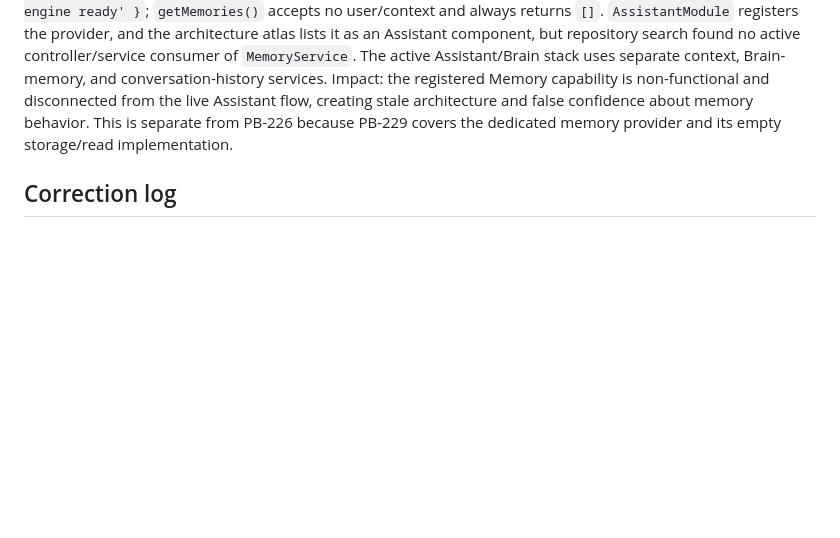
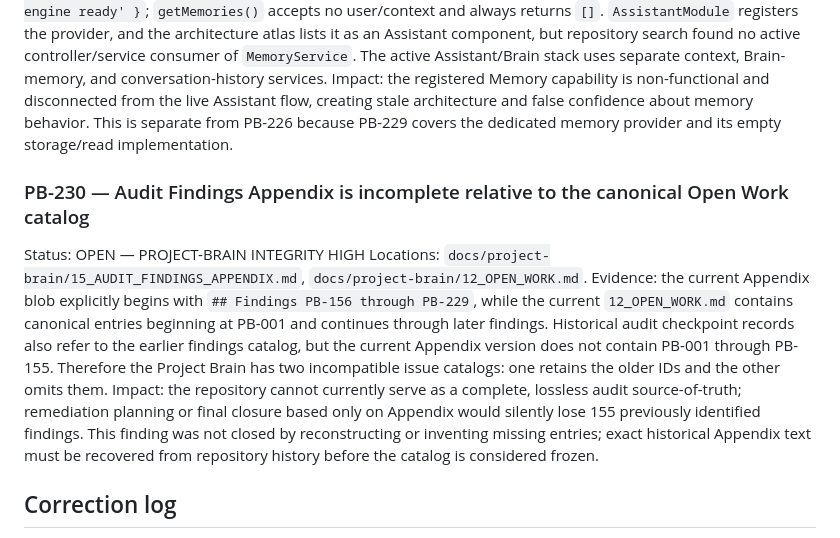
Before and after one commit to Ramin-rezaie-nazari/my-personal-assistant, a Markdown page: docs/project-brain/15_AUDIT_FINDINGS_APPENDIX.md, the part around the change. Drawn GitHub-style; blank space fills up the shorter version.

Commit message:
docs(audit): record Project Brain appendix catalog integrity finding

```diff
--- a/docs/project-brain/15_AUDIT_FINDINGS_APPENDIX.md
+++ b/docs/project-brain/15_AUDIT_FINDINGS_APPENDIX.md
@@ -343,6 +343,11 @@ Status: OPEN — ARCHITECTURE/FEATURE
 Locations: `apps/backend/src/modules/assistant/services/memory.service.ts`, `apps/backend/src/modules/assistant/assistant.module.ts`, `apps/backend/docs/04_ARCHITECTURE_ATLAS.md`.
 Evidence: `MemoryService.storeMemory()` accepts no memory payload and returns only `{ message: 'Memory engine ready' }`; `getMemories()` accepts no user/context and always returns `[]`. `AssistantModule` registers the provider, and the architecture atlas lists it as an Assistant component, but repository search found no active controller/service consumer of `MemoryService`. The active Assistant/Brain stack uses separate context, Brain-memory, and conversation-history services. Impact: the registered Memory capability is non-functional and disconnected from the live Assistant flow, creating stale architecture and false confidence about memory behavior. This is separate from PB-226 because PB-229 covers the dedicated memory provider and its empty storage/read implementation.
 
+### PB-230 — Audit Findings Appendix is incomplete relative to the canonical Open Work catalog
+Status: OPEN — PROJECT-BRAIN INTEGRITY HIGH
+Locations: `docs/project-brain/15_AUDIT_FINDINGS_APPENDIX.md`, `docs/project-brain/12_OPEN_WORK.md`.
+Evidence: the current Appendix blob explicitly begins with `## Findings PB-156 through PB-229`, while the current `12_OPEN_WORK.md` contains canonical entries beginning at PB-001 and continues through later findings. Historical audit checkpoint records also refer to the earlier findings catalog, but the current Appendix version does not contain PB-001 through PB-155. Therefore the Project Brain has two incompatible issue catalogs: one retains the older IDs and the other omits them. Impact: the repository cannot currently serve as a complete, lossless audit source-of-truth; remediation planning or final closure based only on Appendix would silently lose 155 previously identified findings. This finding was not closed by reconstructing or inventing missing entries; exact historical Appendix text must be recovered from repository history before the catalog is considered frozen.
+
 ## Correction log
 - PB-112: NOT_APPLICABLE; execute-next/confirm/feedback routes exist and are JWT guarded.
 - PB-167: NOT_APPLICABLE; ContentModule is imported by active AppModule.
```
